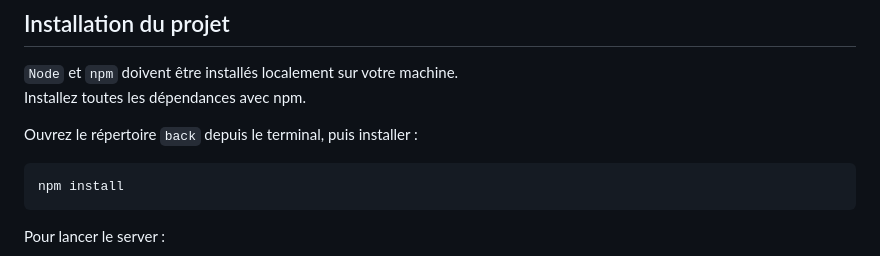
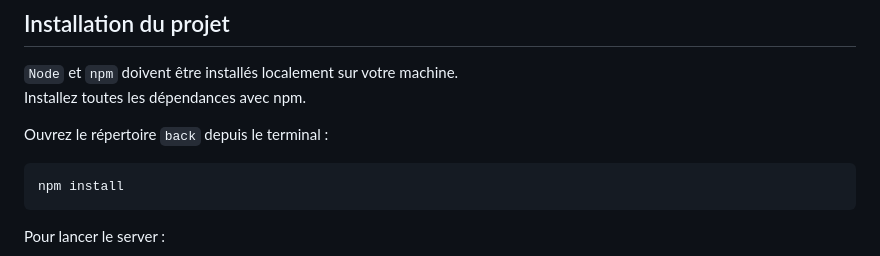
Before and after one commit to AlyciaBedel/Kanap-P5, a Markdown page: README.md, the part around the change. GitHub-like rendering.

````diff
--- a/README.md
+++ b/README.md
@@ -36,7 +36,7 @@ Un tests d'acceptation a été réalisé sur les différentes pages en couvrant
 `Node` et `npm` doivent être installés localement sur votre machine.\
 Installez toutes les dépendances avec npm.
 
-Ouvrez le répertoire `back` depuis le terminal, puis installer :
+Ouvrez le répertoire `back` depuis le terminal :
 ```terminal
 npm install
 ```
````
